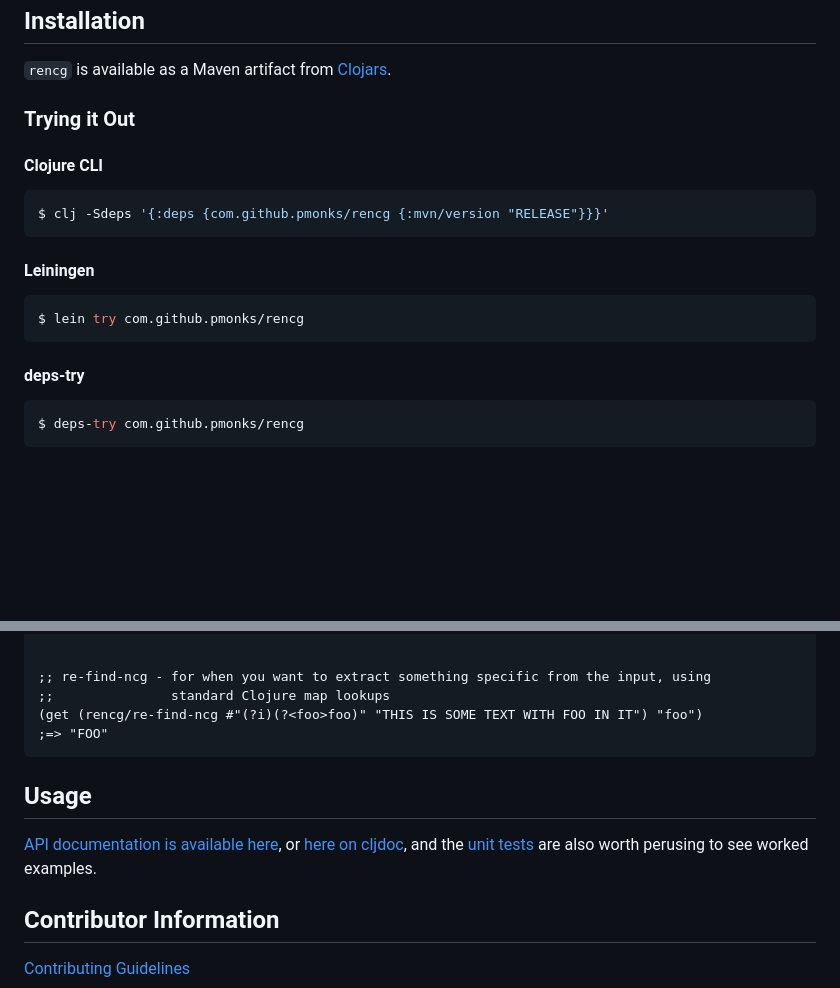
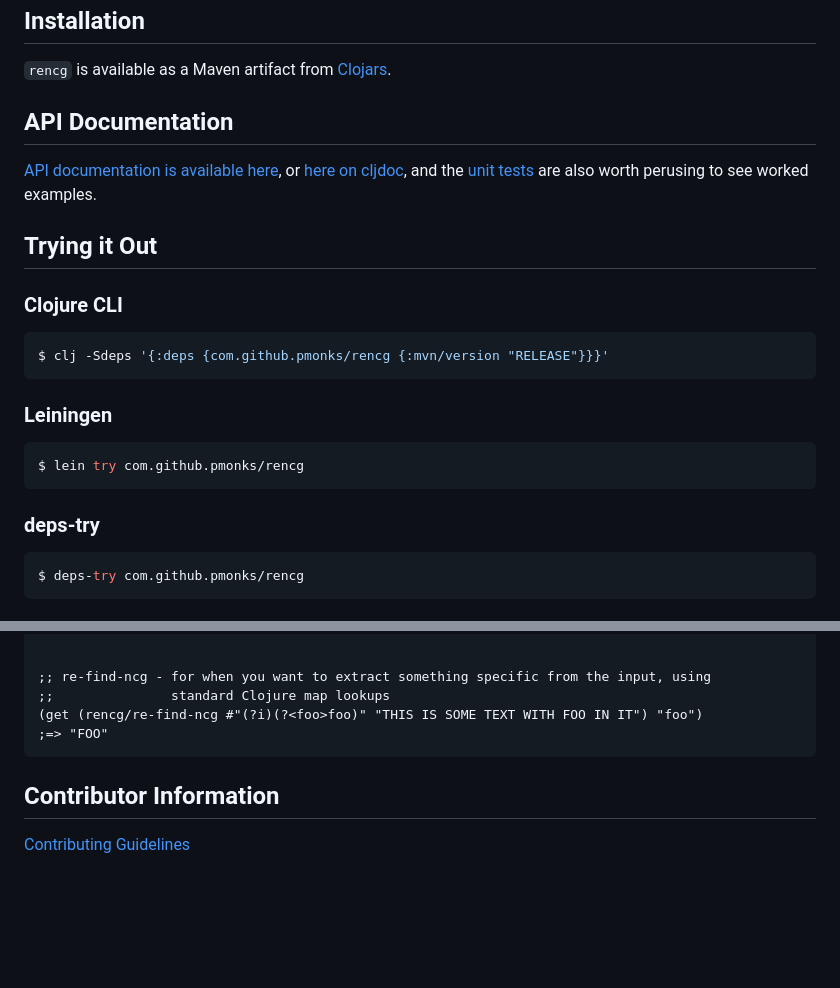
Before and after one commit to pmonks/rencg, a Markdown page: README.md, 2 parts joined by grey strips. GitHub-like rendering; blank space fills up the shorter version.

Commit message:
:books: Move API docs links earlier and remove redundant status badges

````diff
--- a/README.md
+++ b/README.md
@@ -22,21 +18,25 @@ Because that library [monkey patches core Clojure](https://github.com/rufoa/name
 
 `rencg` is available as a Maven artifact from [Clojars](https://clojars.org/com.github.pmonks/rencg).
 
-### Trying it Out
+## API Documentation
 
-#### Clojure CLI
+[API documentation is available here](https://pmonks.github.io/rencg/), or [here on cljdoc](https://cljdoc.org/d/com.github.pmonks/rencg/), and the [unit tests](https://github.com/pmonks/rencg/blob/release/test/rencg/api_test.clj) are also worth perusing to see worked examples.
+
+## Trying it Out
+
+### Clojure CLI
 
 ```shell
 $ clj -Sdeps '{:deps {com.github.pmonks/rencg {:mvn/version "RELEASE"}}}'
 ```
 
-#### Leiningen
+### Leiningen
 
 ```shell
 $ lein try com.github.pmonks/rencg
 ```
 
-#### deps-try
+### deps-try
 
 ```shell
 $ deps-try com.github.pmonks/rencg
@@ -90,10 +90,6 @@ $ deps-try com.github.pmonks/rencg
 ;=> "FOO"
 ```
 
-## Usage
-
-[API documentation is available here](https://pmonks.github.io/rencg/), or [here on cljdoc](https://cljdoc.org/d/com.github.pmonks/rencg/), and the [unit tests](https://github.com/pmonks/rencg/blob/release/test/rencg/api_test.clj) are also worth perusing to see worked examples.
-
 ## Contributor Information
 
 [Contributing Guidelines](https://github.com/pmonks/rencg/blob/release/.github/CONTRIBUTING.md)
````
Also changed, not shown: other parts of README.md (+4 -8 lines).
